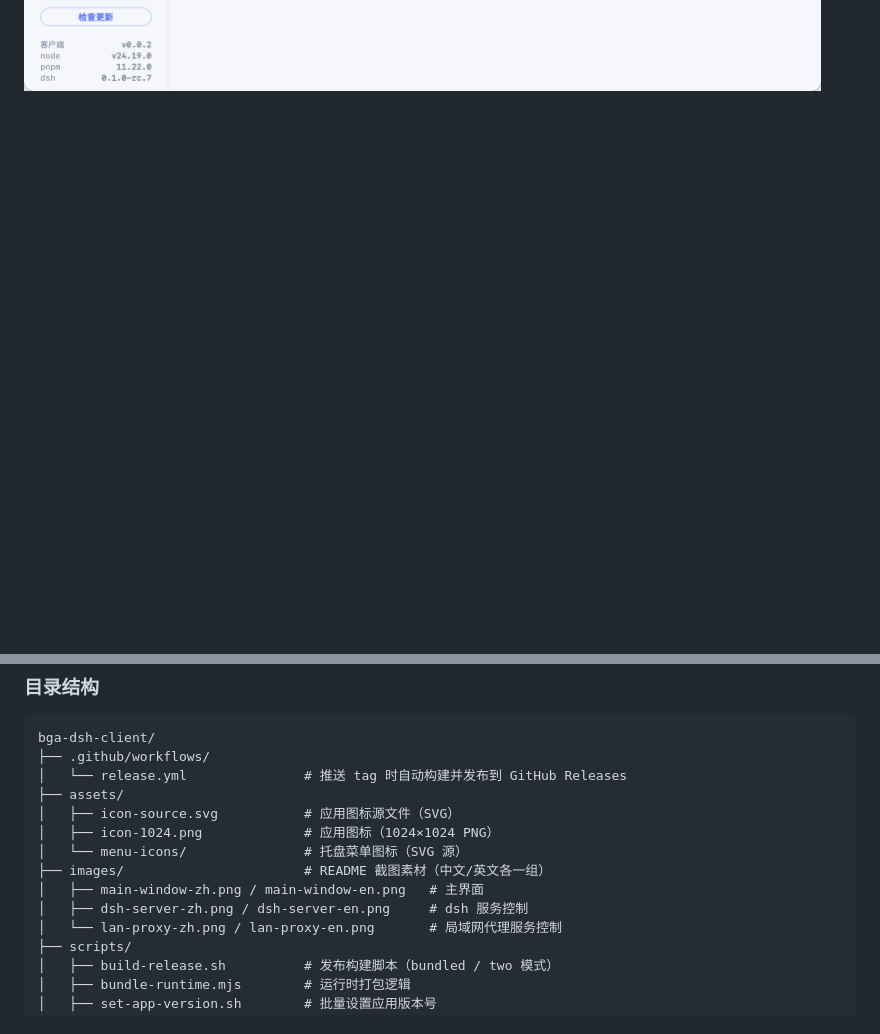
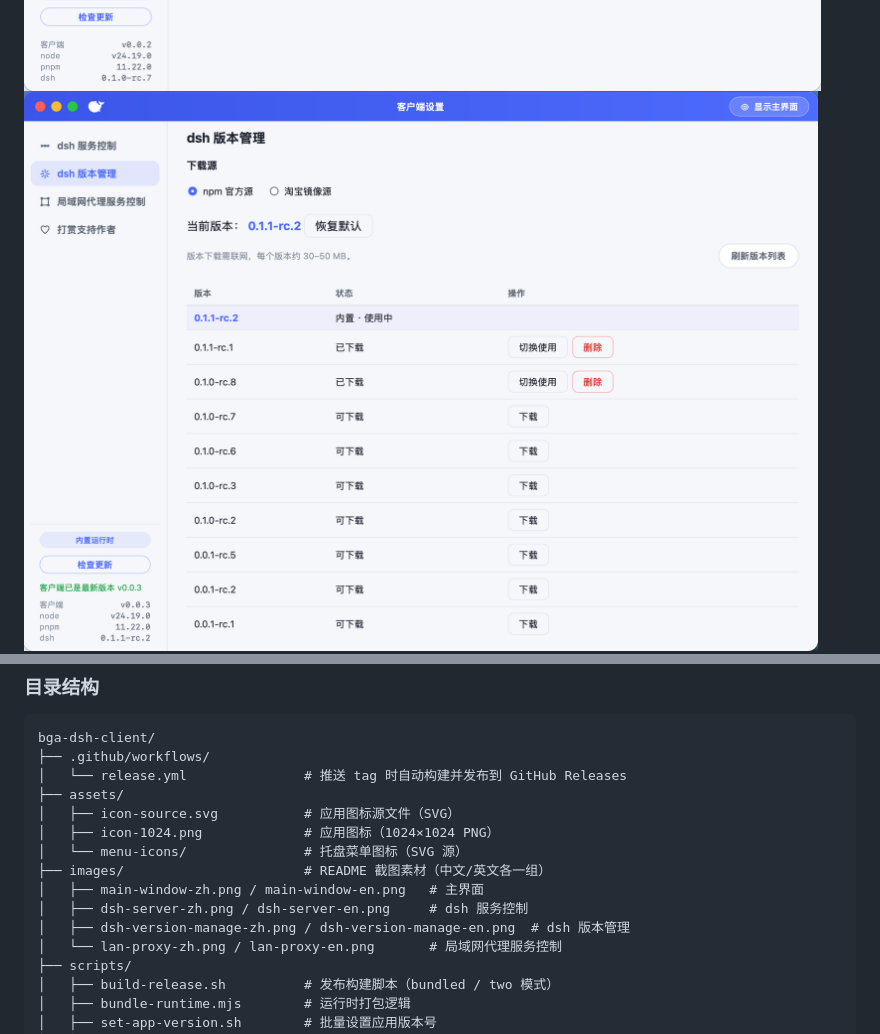
Before and after one commit to bingoogolapple/bga-dsh-client, a Markdown page: README.zh-CN.md, 2 parts joined by grey strips. Rendered like a GitHub page; pictures changed too: images/dsh-version-manage-zh.png; blank space fills up the shorter version.

```diff
--- a/README.zh-CN.md
+++ b/README.zh-CN.md
@@ -15,6 +15,7 @@
 
 ![主界面截图](images/main-window-zh.png)
 ![dsh 服务控制](images/dsh-server-zh.png)
+![dsh 版本管理](images/dsh-version-manage-zh.png)
 ![局域网代理服务控制](images/lan-proxy-zh.png)
 
 ## 功能介绍
@@ -136,6 +137,7 @@ bga-dsh-client/
 ├── images/                       # README 截图素材（中文/英文各一组）
 │   ├── main-window-zh.png / main-window-en.png   # 主界面
 │   ├── dsh-server-zh.png / dsh-server-en.png     # dsh 服务控制
+│   ├── dsh-version-manage-zh.png / dsh-version-manage-en.png  # dsh 版本管理
 │   └── lan-proxy-zh.png / lan-proxy-en.png       # 局域网代理服务控制
 ├── scripts/
 │   ├── build-release.sh          # 发布构建脚本（bundled / two 模式）
```
Also changed, not shown: README.md (+2 -0 lines).
